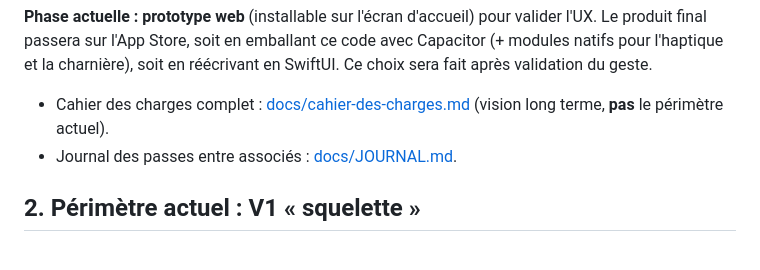
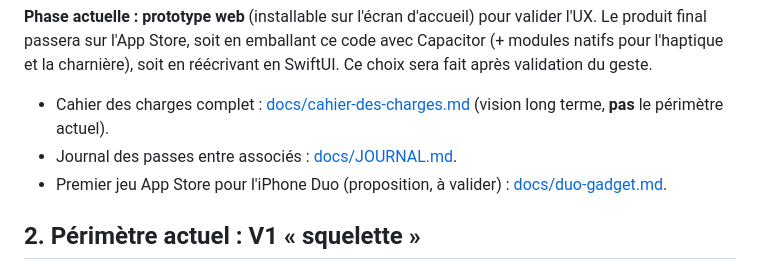
Before and after one commit to JijiDufs/perle, a Markdown page: AGENTS.md, the part around the change. GitHub-like rendering.

```diff
--- a/AGENTS.md
+++ b/AGENTS.md
@@ -14,6 +14,7 @@ Les deux appareils jouent **exactement le même jeu** : seule la source du geste
 
 - Cahier des charges complet : [docs/cahier-des-charges.md](docs/cahier-des-charges.md) (vision long terme, **pas** le périmètre actuel).
 - Journal des passes entre associés : [docs/JOURNAL.md](docs/JOURNAL.md).
+- Premier jeu App Store pour l'iPhone Duo (proposition, à valider) : [docs/duo-gadget.md](docs/duo-gadget.md).
 
 ## 2. Périmètre actuel : V1 « squelette »
 
```
Also changed, not shown: docs/JOURNAL.md (+17 -0 lines), docs/duo-gadget.md (added, +170 -0 lines).
